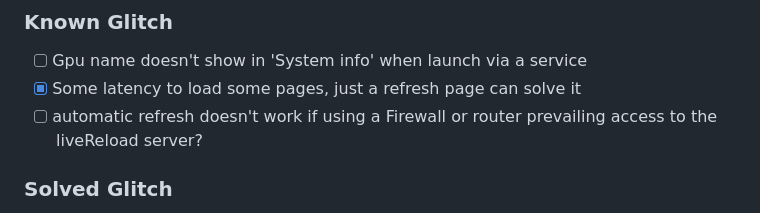
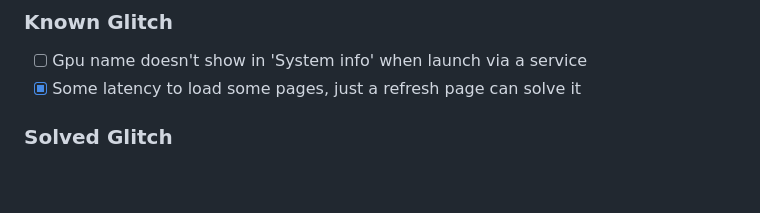
Before and after one commit to Acktarius/conceal-assistant, a Markdown page: README.md, the part around one of its changes. GitHub-like rendering; blank space fills up the shorter version.

```diff
--- a/README.md
+++ b/README.md
@@ -76,7 +76,6 @@ during a period up to 3h, if needed. (the refresh button appears on 'mouse-over'
 ### Known Glitch
 - [ ] Gpu name doesn't show in 'System info' when launch via a service
 - [x] Some latency to load some pages, just a refresh page can solve it
-- [ ] automatic refresh doesn't work if using a Firewall or router prevailing access to the liveReload server?
 
 ### Solved Glitch
 - [x] at very very first boot (therefore only happens once) the page needs to be manually
```
Also changed, not shown: other parts of README.md (+1 -1 lines).
